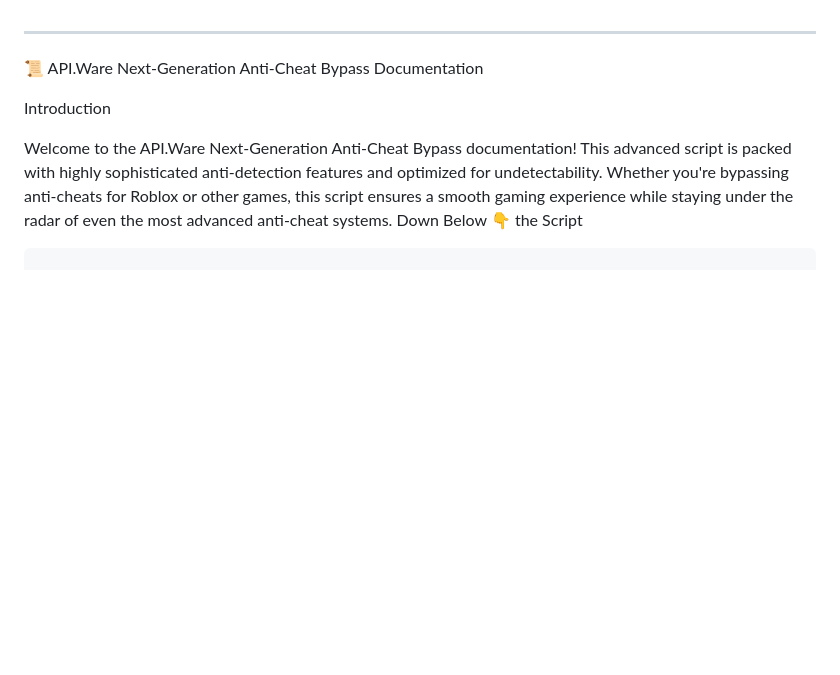
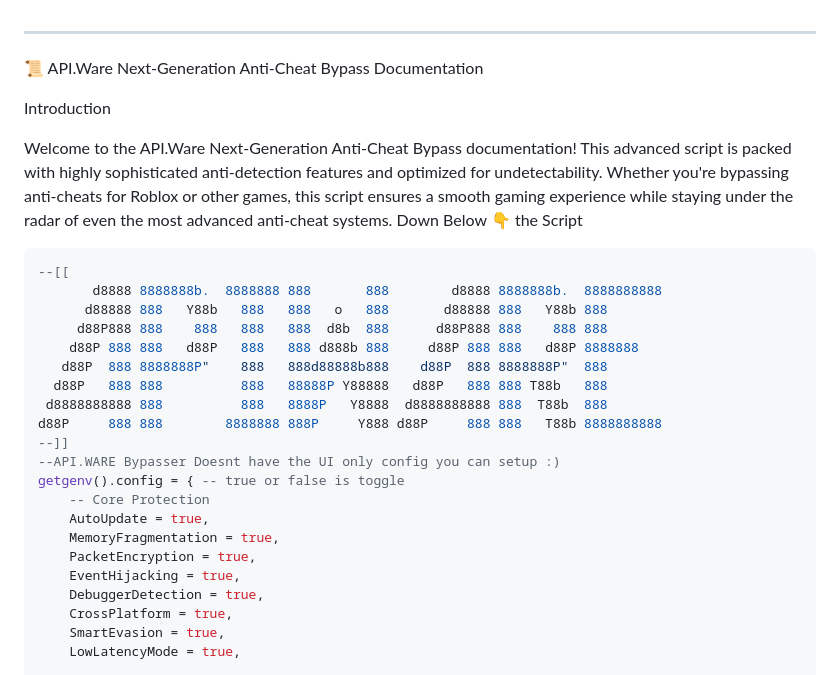
Before and after one commit to LorisHost/API.WARE-NEXT-GENERATION, a Markdown page: README.md, the part around one of its changes. GitHub-like rendering; blank space fills up the shorter version.

````diff
--- a/README.md
+++ b/README.md
@@ -7,4 +7,25 @@ Introduction
 Welcome to the API.Ware Next-Generation Anti-Cheat Bypass documentation! This advanced script is packed with highly sophisticated anti-detection features and optimized for undetectability. Whether you're bypassing anti-cheats for Roblox or other games, this script ensures a smooth gaming experience while staying under the radar of even the most advanced anti-cheat systems.
 Down Below 👇 the Script
 ```lua
+--[[
+       d8888 8888888b.  8888888 888       888        d8888 8888888b.  8888888888
+      d88888 888   Y88b   888   888   o   888       d88888 888   Y88b 888
+     d88P888 888    888   888   888  d8b  888      d88P888 888    888 888
+    d88P 888 888   d88P   888   888 d888b 888     d88P 888 888   d88P 8888888
+   d88P  888 8888888P"    888   888d88888b888    d88P  888 8888888P"  888
+  d88P   888 888          888   88888P Y88888   d88P   888 888 T88b   888
+ d8888888888 888          888   8888P   Y8888  d8888888888 888  T88b  888
+d88P     888 888        8888888 888P     Y888 d88P     888 888   T88b 8888888888
+--]]
+--API.WARE Bypasser Doesnt have the UI only config you can setup :)
+getgenv().config = { -- true or false is toggle
+    -- Core Protection
+    AutoUpdate = true,
+    MemoryFragmentation = true,
+    PacketEncryption = true,
+    EventHijacking = true,
+    DebuggerDetection = true,
+    CrossPlatform = true,
+    SmartEvasion = true,
+    LowLatencyMode = true,
 
````
Also changed, not shown: other parts of README.md (+125 -0 lines).
